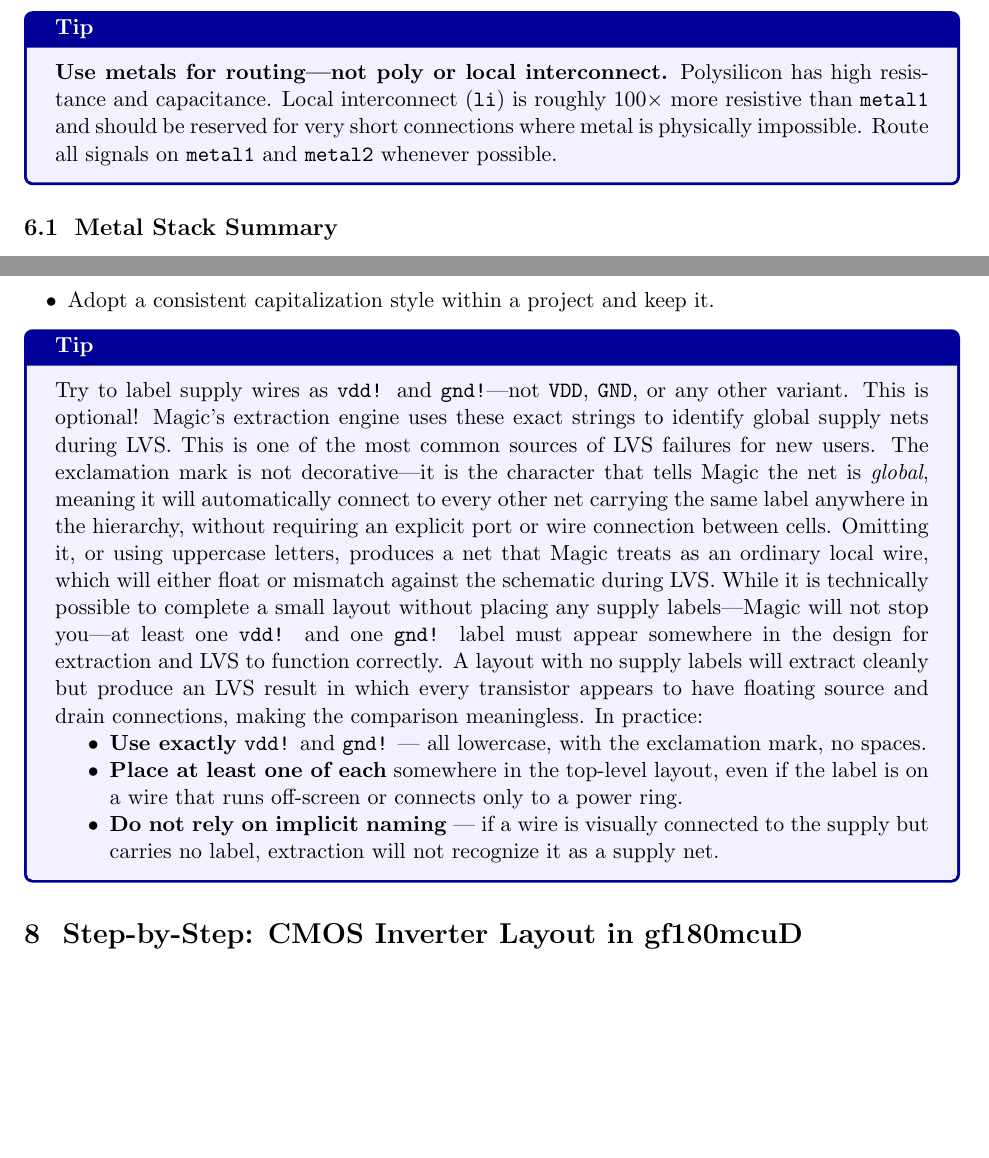
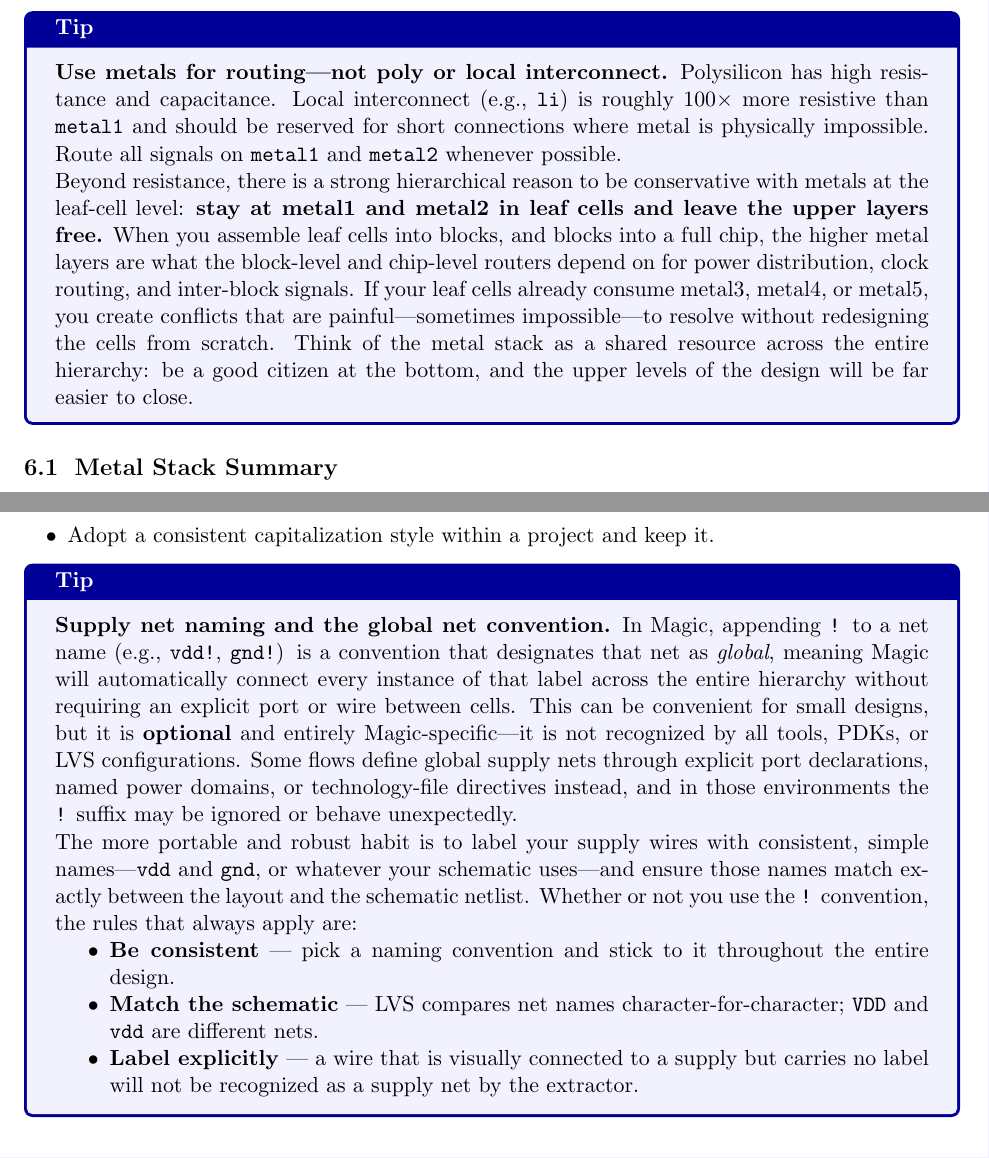
Before and after one commit to stineje/syracuse_tutorial, a LaTeX document (instructions-setup/magic-tutorial.tex): two parts of pages 7 and 8 of 17, joined at a grey line, cut so that both start at the same text, the shorter picture padded with empty space. Compiled offline with pdfLaTeX.

Commit message:
update tutorial again

```diff
--- a/instructions-setup/magic-tutorial.tex
+++ b/instructions-setup/magic-tutorial.tex
@@ -380,11 +380,25 @@ the description gives the physical meaning.
 \begin{tipbox}
 \textbf{Use metals for routing---not poly or local interconnect.}
 Polysilicon has high resistance and capacitance.
-Local interconnect (\texttt{li}) is roughly 100$\times$ more resistive
-than \texttt{metal1} and should be reserved for very short connections
+Local interconnect (e.g., \texttt{li}) is roughly 100$\times$ more resistive
+than \texttt{metal1} and should be reserved for short connections
 where metal is physically impossible.
 Route all signals on \texttt{metal1} and \texttt{metal2} whenever
 possible.
+
+Beyond resistance, there is a strong hierarchical reason to be
+conservative with metals at the leaf-cell level: \textbf{stay at
+metal1 and metal2 in leaf cells and leave the upper layers free.}
+When you assemble leaf cells into blocks, and blocks into a full chip,
+the higher metal layers are what the block-level and chip-level
+routers depend on for power distribution, clock routing, and
+inter-block signals.
+If your leaf cells already consume metal3, metal4, or metal5, you
+create conflicts that are painful---sometimes impossible---to resolve
+without redesigning the cells from scratch.
+Think of the metal stack as a shared resource across the entire
+hierarchy: be a good citizen at the bottom, and the upper levels of
+the design will be far easier to close.
 \end{tipbox}
 
 \subsection{Metal Stack Summary}
@@ -442,30 +456,35 @@ Follow these conventions:
 \end{itemize}
 
 \begin{tipbox}
-Try to label supply wires as \texttt{vdd!} and \texttt{gnd!}---not
-\texttt{VDD}, \texttt{GND}, or any other variant.  This is optional!
-Magic's extraction engine uses these exact strings to identify global
-supply nets during LVS.
-This is one of the most common sources of LVS failures for new users.
-The exclamation mark is not decorative---it is the character that tells
-Magic the net is \emph{global}, meaning it will automatically connect to
-every other net carrying the same label anywhere in the hierarchy,
-without requiring an explicit port or wire connection between cells.
-Omitting it, or using uppercase letters, produces a net that Magic
-treats as an ordinary local wire, which will either float or mismatch
-against the schematic during LVS.
-While it is technically possible to complete a small layout without
-placing any supply labels---Magic will not stop you---at least one
-\texttt{vdd!} and one \texttt{gnd!} label must appear somewhere in the
-design for extraction and LVS to function correctly.
-A layout with no supply labels will extract cleanly but produce an LVS
-result in which every transistor appears to have floating source and
-drain connections, making the comparison meaningless.
-In practice:
+\textbf{Supply net naming and the global net convention.}
+In Magic, appending \texttt{!} to a net name (e.g., \texttt{vdd!},
+\texttt{gnd!}) is a convention that designates that net as
+\emph{global}, meaning Magic will automatically connect every instance
+of that label across the entire hierarchy without requiring an explicit
+port or wire between cells.
+This can be convenient for small designs, but it is \textbf{optional}
+and entirely Magic-specific---it is not recognized by all tools, PDKs,
+or LVS configurations.
+Some flows define global supply nets through explicit port declarations,
+named power domains, or technology-file directives instead, and in
+those environments the \texttt{!} suffix may be ignored or behave
+unexpectedly.
+
+The more portable and robust habit is to label your supply wires with
+consistent, simple names---\texttt{vdd} and \texttt{gnd}, or whatever
+your schematic uses---and ensure those names match exactly between the
+layout and the schematic netlist.
+Whether or not you use the \texttt{!} convention, the rules that always
+apply are:
 \begin{itemize}
-\item \textbf{Use exactly} \texttt{vdd!} and \texttt{gnd!} --- all lowercase, with the exclamation mark, no spaces.
-\item \textbf{Place at least one of each} somewhere in the top-level layout, even if the label is on a wire that runs off-screen or connects only to a power ring.
-\item \textbf{Do not rely on implicit naming} --- if a wire is visually connected to the supply but carries no label, extraction will not recognize it as a supply net.
+  \item \textbf{Be consistent} --- pick a naming convention and stick
+        to it throughout the entire design.
+  \item \textbf{Match the schematic} --- LVS compares net names
+        character-for-character; \texttt{VDD} and \texttt{vdd} are
+        different nets.
+  \item \textbf{Label explicitly} --- a wire that is visually connected
+        to a supply but carries no label will not be recognized as a
+        supply net by the extractor.
 \end{itemize}
 \end{tipbox}
 
```
Also changed, not shown: instructions-setup/magic-tutorial.pdf, instructions-setup/magic-tutorial.tex (15 more changed lines), 3 other files.
